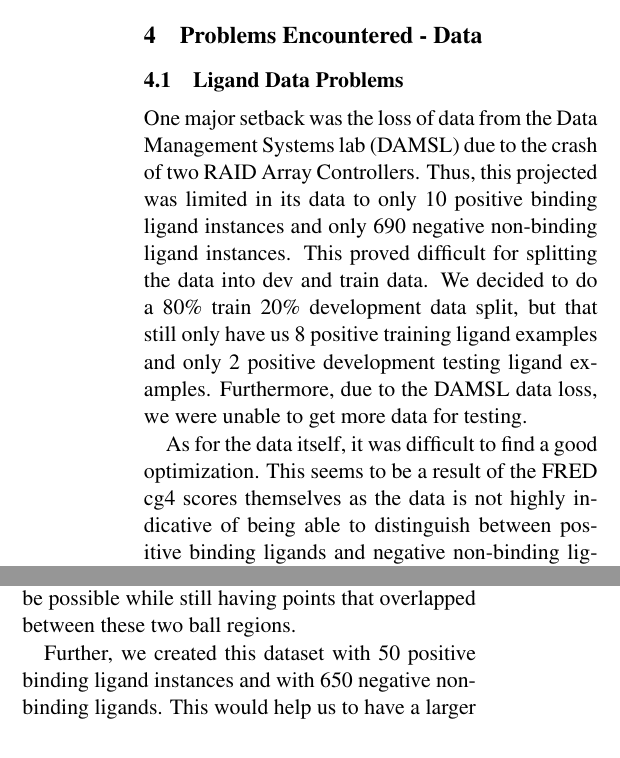
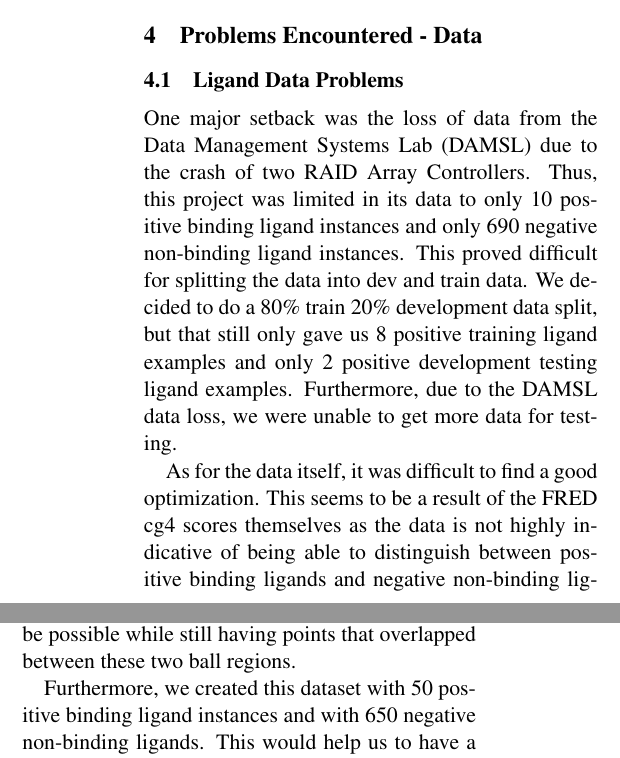
Before and after one commit to rumoffu/ligandball, a LaTeX paper (finalPaper.tex): two parts of the columns of page 3 of 6, joined at a grey line, cut so that both start at the same text. Compiled offline with pdfLaTeX.

Commit message:
typos - gave

```diff
--- a/finalPaper.tex
+++ b/finalPaper.tex
@@ -70,14 +70,14 @@ Thus, we instead implemented a K-Means approach where we would use EM (Expectati
 
 \section{Problems Encountered - Data}
 \subsection{Ligand Data Problems}
-One major setback was the loss of data from the Data Management Systems lab (DAMSL) due to the crash of two RAID Array Controllers.  Thus, this projected was limited in its data to only 10 positive binding ligand instances and only 690 negative non-binding ligand instances.  This proved difficult for splitting the data into dev and train data.  We decided to do a 80\% train 20\% development data split, but that still only have us 8 positive training ligand examples and only 2 positive development testing ligand examples.  Furthermore, due to the DAMSL data loss, we were unable to get more data for testing.
+One major setback was the loss of data from the Data Management Systems Lab (DAMSL) due to the crash of two RAID Array Controllers.  Thus, this project was limited in its data to only 10 positive binding ligand instances and only 690 negative non-binding ligand instances.  This proved difficult for splitting the data into dev and train data.  We decided to do a 80\% train 20\% development data split, but that still only gave us 8 positive training ligand examples and only 2 positive development testing ligand examples.  Furthermore, due to the DAMSL data loss, we were unable to get more data for testing.
 
 As for the data itself, it was difficult to find a good optimization.  This seems to be a result of the FRED cg4 scores themselves as the data is not highly indicative of being able to distinguish between positive binding ligands and negative non-binding ligands.  In particular, when we performed statistics on the data, we found that the average FRED score for positive binding ligands and negative non-binding ligands was about the same at a value of around -6.5 and even their standard deviation was about the same of about 1.35
 
 \subsection{Synthetically Generated Data - Ball}
 In order to create a more helpful dataset, we generated a dataset called "ball" under the idea that positive binding ligands would have an average binding score of -8 with standard deviation of 1 and that negative non-binding ligands would have an average binding score of -6 with standard deviation of 1.  This synthetic dataset would thus allow us to test our algorithm knowing that the classification would be possible while still having points that overlapped between these two ball regions.
 
-Further, we created this dataset with 50 positive binding ligand instances and with 650 negative non-binding ligands.  This would help us to have a larger number of positive training and development testing examples for evaluating our $\epsilon$-sphere, nearest neighbors algorithm.  We still opted to do a 80\% train 20\% development data split.
+Furthermore, we created this dataset with 50 positive binding ligand instances and with 650 negative non-binding ligands.  This would help us to have a larger number of positive training and development testing examples for evaluating our $\epsilon$-sphere, nearest neighbors algorithm.  We still opted to do a 80\% train 20\% development data split.
 
 We wrote three python scripts to do this:
 
```
